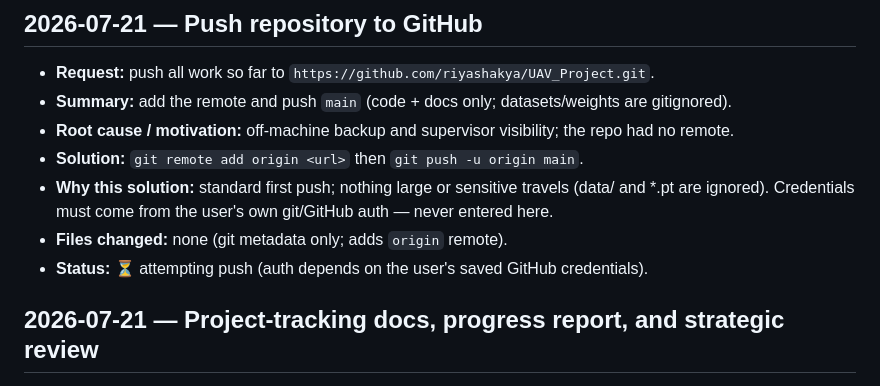
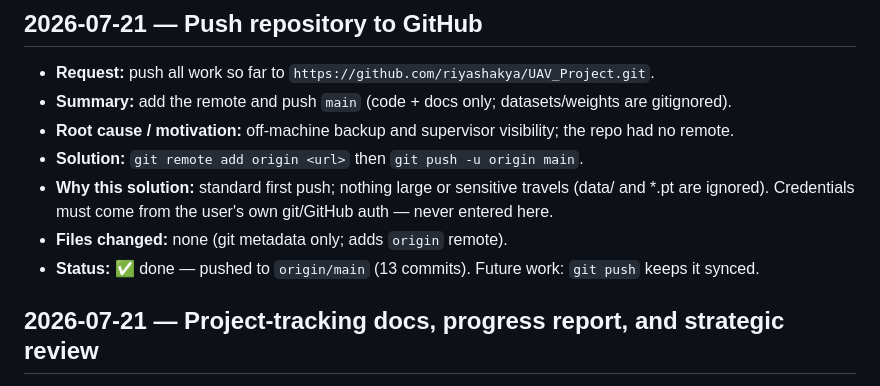
Before and after one commit to riyashakya/UAV_Project, a Markdown page: docs/JOURNAL.md, the part around the change. GitHub-like rendering.

Commit message:
docs(journal): mark GitHub push done

```diff
--- a/docs/JOURNAL.md
+++ b/docs/JOURNAL.md
@@ -20,7 +20,7 @@ detailed technical log), [`adr/`](adr/) (architecture decisions).
 - **Why this solution:** standard first push; nothing large or sensitive travels (data/ and *.pt
   are ignored). Credentials must come from the user's own git/GitHub auth — never entered here.
 - **Files changed:** none (git metadata only; adds `origin` remote).
-- **Status:** ⏳ attempting push (auth depends on the user's saved GitHub credentials).
+- **Status:** ✅ done — pushed to `origin/main` (13 commits). Future work: `git push` keeps it synced.
 
 ## 2026-07-21 — Project-tracking docs, progress report, and strategic review
 
```
